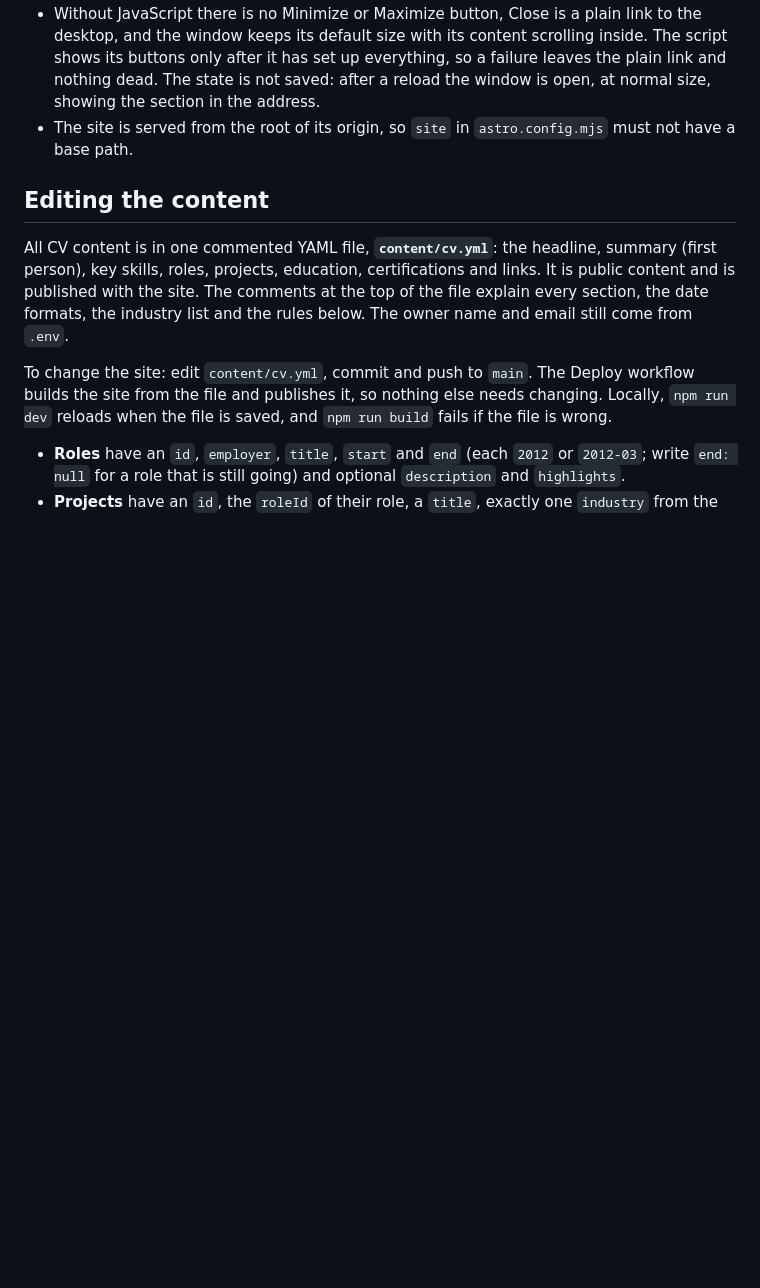
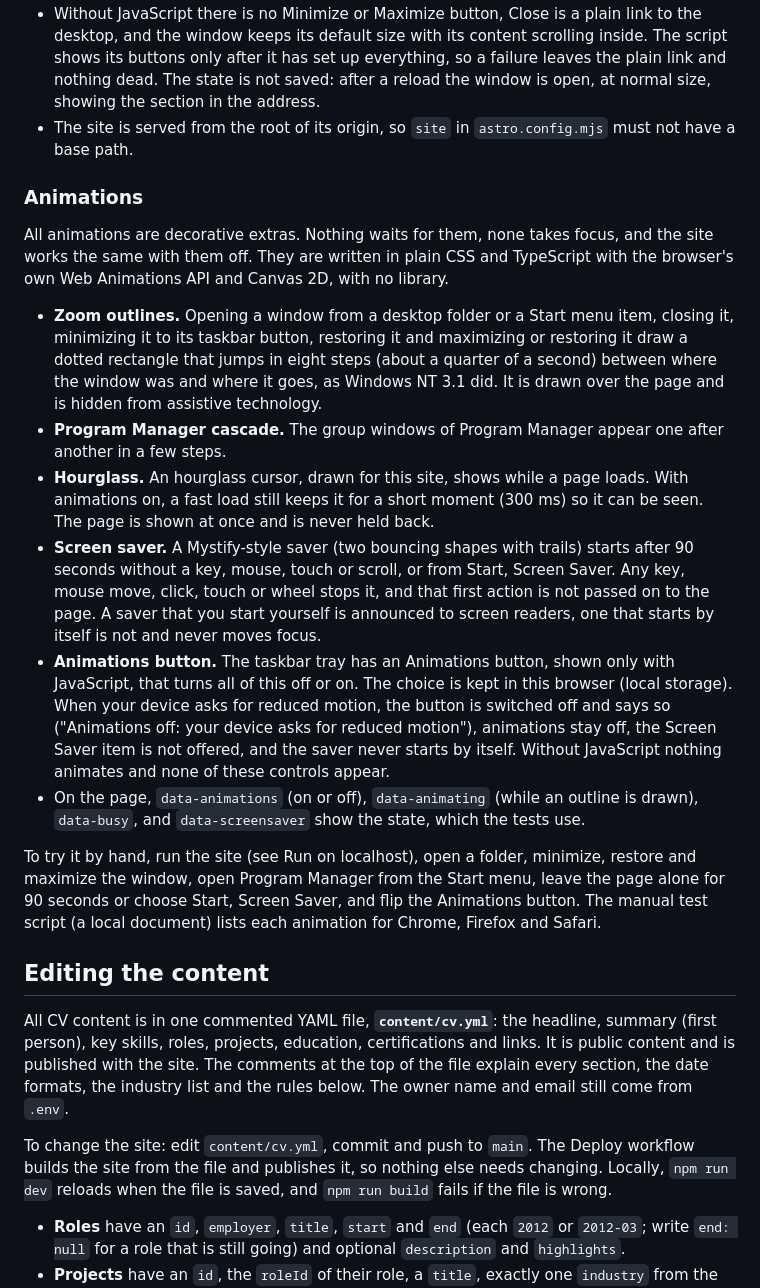
Before and after one commit to Wamae/wamae.github.io, a Markdown page: README.md, the part around the change. Rendered like a GitHub page; blank space fills up the shorter version.

Commit message:
docs(readme): describe the animations, the toggle and the screen saver
Co-Authored-By: Claude Sonnet 5.5 <noreply@anthropic.com>

```diff
--- a/README.md
+++ b/README.md
@@ -71,6 +71,19 @@ After the desktop appears, each section (About Me, Work Experience, Projects, Co
 - Without JavaScript there is no Minimize or Maximize button, Close is a plain link to the desktop, and the window keeps its default size with its content scrolling inside. The script shows its buttons only after it has set up everything, so a failure leaves the plain link and nothing dead. The state is not saved: after a reload the window is open, at normal size, showing the section in the address.
 - The site is served from the root of its origin, so `site` in `astro.config.mjs` must not have a base path.
 
+### Animations
+
+All animations are decorative extras. Nothing waits for them, none takes focus, and the site works the same with them off. They are written in plain CSS and TypeScript with the browser's own Web Animations API and Canvas 2D, with no library.
+
+- **Zoom outlines.** Opening a window from a desktop folder or a Start menu item, closing it, minimizing it to its taskbar button, restoring it and maximizing or restoring it draw a dotted rectangle that jumps in eight steps (about a quarter of a second) between where the window was and where it goes, as Windows NT 3.1 did. It is drawn over the page and is hidden from assistive technology.
+- **Program Manager cascade.** The group windows of Program Manager appear one after another in a few steps.
+- **Hourglass.** An hourglass cursor, drawn for this site, shows while a page loads. With animations on, a fast load still keeps it for a short moment (300 ms) so it can be seen. The page is shown at once and is never held back.
+- **Screen saver.** A Mystify-style saver (two bouncing shapes with trails) starts after 90 seconds without a key, mouse, touch or scroll, or from Start, Screen Saver. Any key, mouse move, click, touch or wheel stops it, and that first action is not passed on to the page. A saver that you start yourself is announced to screen readers, one that starts by itself is not and never moves focus.
+- **Animations button.** The taskbar tray has an Animations button, shown only with JavaScript, that turns all of this off or on. The choice is kept in this browser (local storage). When your device asks for reduced motion, the button is switched off and says so ("Animations off: your device asks for reduced motion"), animations stay off, the Screen Saver item is not offered, and the saver never starts by itself. Without JavaScript nothing animates and none of these controls appear.
+- On the page, `data-animations` (on or off), `data-animating` (while an outline is drawn), `data-busy`, and `data-screensaver` show the state, which the tests use.
+
+To try it by hand, run the site (see Run on localhost), open a folder, minimize, restore and maximize the window, open Program Manager from the Start menu, leave the page alone for 90 seconds or choose Start, Screen Saver, and flip the Animations button. The manual test script (a local document) lists each animation for Chrome, Firefox and Safari.
+
 ## Editing the content
 
 All CV content is in one commented YAML file, **`content/cv.yml`**: the headline, summary (first person), key skills, roles, projects, education, certifications and links. It is public content and is published with the site. The comments at the top of the file explain every section, the date formats, the industry list and the rules below. The owner name and email still come from `.env`.
```
